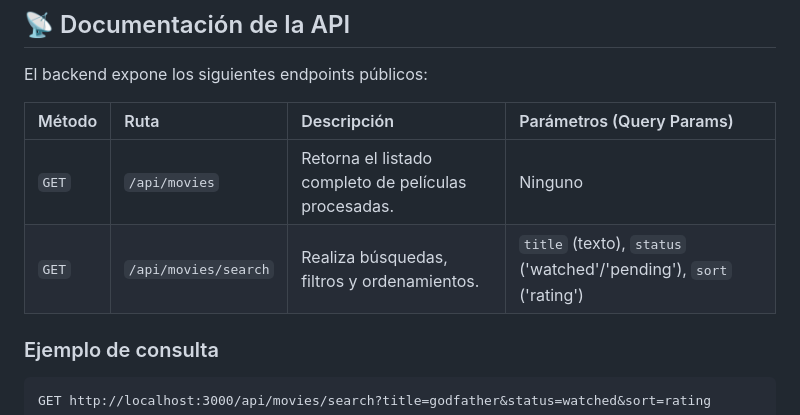
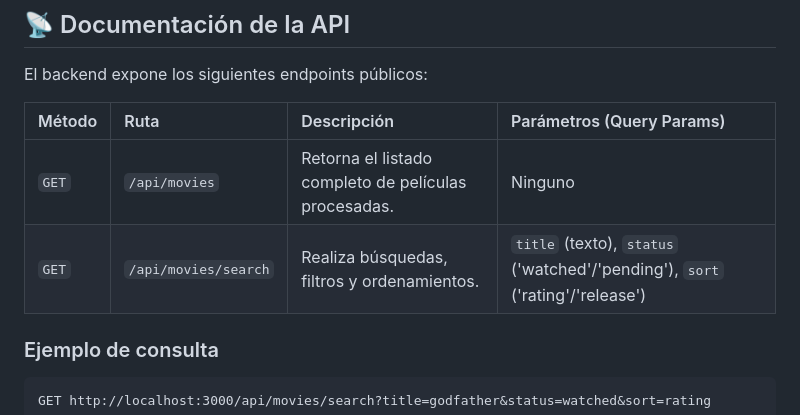
Before and after one commit to mateoromero-dev/GoodWatch, a Markdown page: README.md, the part around the change. GitHub-like rendering.

```diff
--- a/README.md
+++ b/README.md
@@ -82,10 +82,10 @@ Abre tu navegador web y visita:
 
 El backend expone los siguientes endpoints públicos:
 
-| Método | Ruta                 | Descripción                                          | Parámetros (Query Params)                                          |
-| :----- | :------------------- | :--------------------------------------------------- | :----------------------------------------------------------------- |
-| `GET`  | `/api/movies`        | Retorna el listado completo de películas procesadas. | Ninguno                                                            |
-| `GET`  | `/api/movies/search` | Realiza búsquedas, filtros y ordenamientos.          | `title` (texto), `status` ('watched'/'pending'), `sort` ('rating') |
+| Método | Ruta                 | Descripción                                          | Parámetros (Query Params)                                                    |
+| :----- | :------------------- | :--------------------------------------------------- | :--------------------------------------------------------------------------- |
+| `GET`  | `/api/movies`        | Retorna el listado completo de películas procesadas. | Ninguno                                                                      |
+| `GET`  | `/api/movies/search` | Realiza búsquedas, filtros y ordenamientos.          | `title` (texto), `status` ('watched'/'pending'), `sort` ('rating'/'release') |
 
 ### Ejemplo de consulta
 
```
Also changed, not shown: README.en.md (+4 -4 lines).
